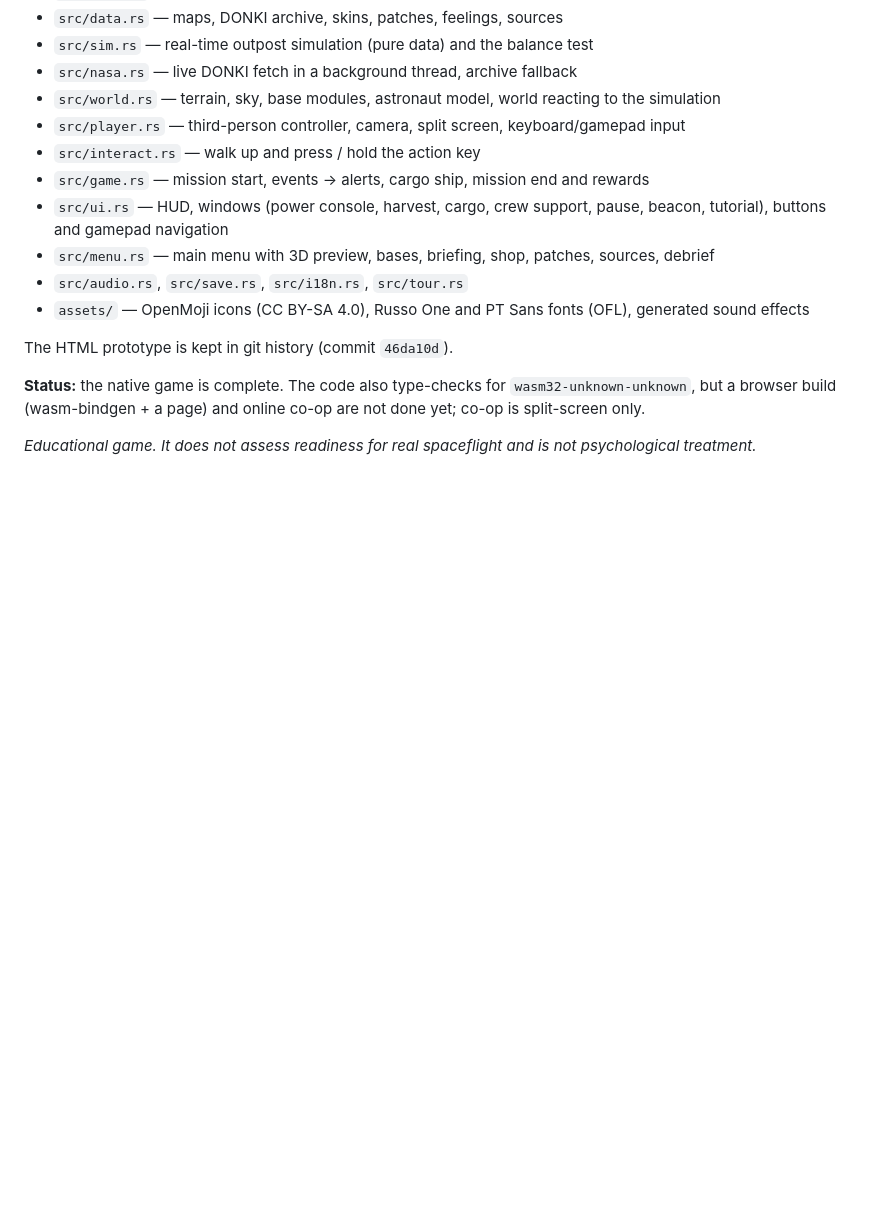
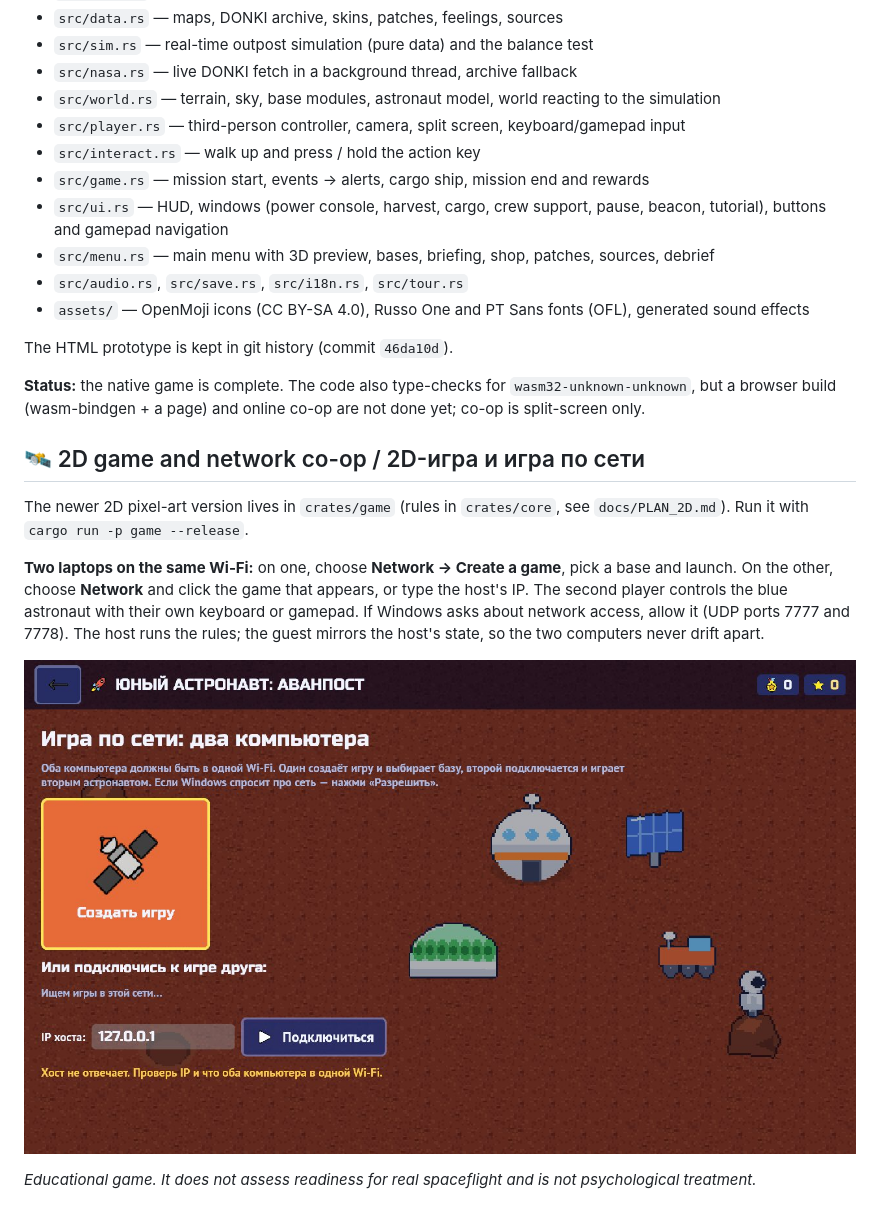
Before and after one commit to Nurzhandy/NasaSpaceApp, a Markdown page: README.md, the part around the change. Drawn GitHub-style; pictures changed too: docs/screenshots_2d/14_network_lobby.jpg (added); blank space fills up the shorter version.

```diff
--- a/README.md
+++ b/README.md
@@ -143,4 +143,12 @@ The HTML prototype is kept in git history (commit `46da10d`).
 
 **Status:** the native game is complete. The code also type-checks for `wasm32-unknown-unknown`, but a browser build (wasm-bindgen + a page) and online co-op are not done yet; co-op is split-screen only.
 
+## 🛰️ 2D game and network co-op / 2D-игра и игра по сети
+
+The newer 2D pixel-art version lives in `crates/game` (rules in `crates/core`, see `docs/PLAN_2D.md`). Run it with `cargo run -p game --release`.
+
+**Two laptops on the same Wi‑Fi:** on one, choose **Network → Create a game**, pick a base and launch. On the other, choose **Network** and click the game that appears, or type the host's IP. The second player controls the blue astronaut with their own keyboard or gamepad. If Windows asks about network access, allow it (UDP ports 7777 and 7778). The host runs the rules; the guest mirrors the host's state, so the two computers never drift apart.
+
+![Network lobby](docs/screenshots_2d/14_network_lobby.jpg)
+
 *Educational game. It does not assess readiness for real spaceflight and is not psychological treatment.*
```
Also changed, not shown: docs/PLAN_2D.md (+15 -6 lines), docs/screenshots_2d/15_network_host.jpg (added), docs/screenshots_2d/16_network_guest.jpg (added), 10 other files.
